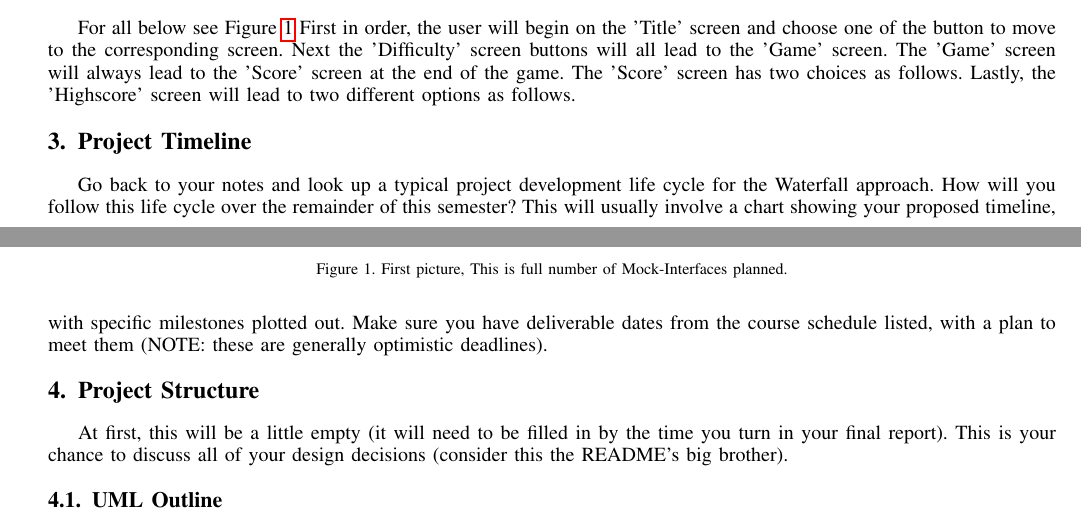
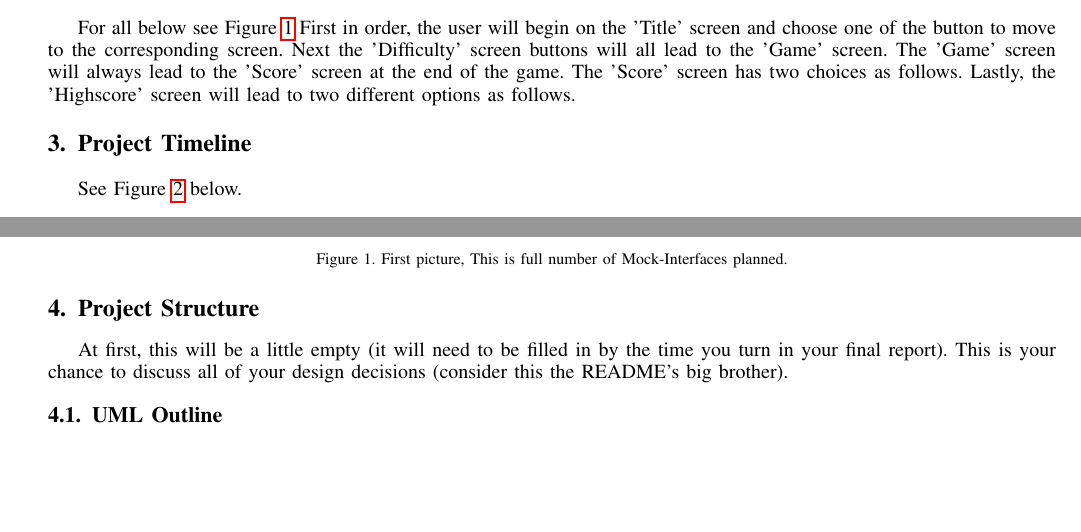
Before and after one commit to andltayl/352Project, a LaTeX paper (Proposal.tex): two parts of pages 3 and 4 of 5, joined at a grey line, cut so that both start at the same text, the shorter picture padded with empty space. Compiled offline with pdfLaTeX.

Commit message:
Added timeline to proposal

```diff
--- a/Proposal.tex
+++ b/Proposal.tex
@@ -229,9 +229,11 @@ Alternative: The user chooses the "Title" button
 \label{fig:mockup}
 \end{figure}
 
+
+
 \subsection{Interface Mockups}
 For all below see Figure \ref{fig:mockup}
 First in order, the user will begin on the 'Title' screen and choose one of the button to move to the corresponding screen. Next the 'Difficulty' screen buttons will all lead to the 'Game' screen. The 'Game' screen will always lead to the 'Score' screen at the end of the game. The 'Score' screen has two choices as follows. Lastly, the 'Highscore' screen will lead to two different options as follows.
 
 \section{Project Timeline}
-Go back to your notes and look up a typical project development life cycle for the Waterfall approach.  How will you follow this life cycle over the remainder of this semester?  This will usually involve a chart showing your proposed timeline, with specific milestones plotted out.  Make sure you have deliverable dates from the course schedule listed, with a plan to meet them (NOTE: these are generally optimistic deadlines).
+See Figure \ref{fig:timeline} below.
@@ -238,3 +243,5 @@ Go back to your notes and look up a typical project development life cycle for t
+\label{fig:timeline}
+\end{figure}
 
 \section{Project Structure}
 At first, this will be a little empty (it will need to be filled in by the time you turn in your final report).  This is your chance to discuss all of your design decisions (consider this the README's big brother).
```
Also changed, not shown: Proposal.pdf, Proposal.tex (3 more changed lines), 2 other files.
